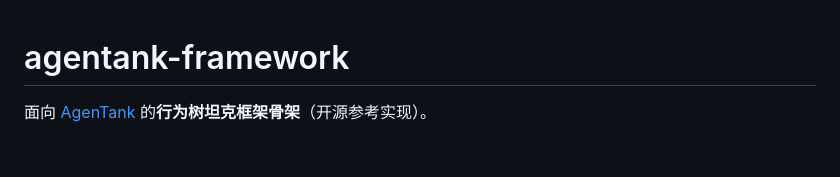
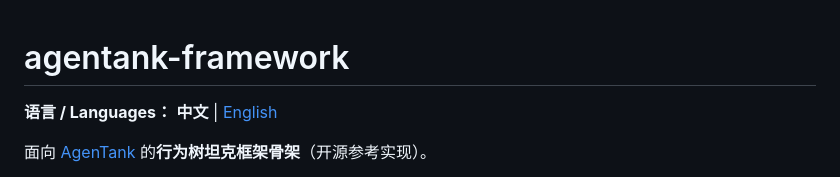
Before and after one commit to mythchen-1024/agentank-framework, a Markdown page: README.md, the part around the change. Drawn GitHub-style; blank space fills up the shorter version.

Commit message:
docs: add English README with language switcher
Co-authored-by: Cursor <cursoragent@cursor.com>

```diff
--- a/README.md
+++ b/README.md
@@ -1,4 +1,6 @@
 # agentank-framework
+
+**语言 / Languages：** **中文** | [English](README.en.md)
 
 面向 [AgenTank](https://agentank.ai) 的**行为树坦克框架骨架**（开源参考实现）。
 
```
Also changed, not shown: README.en.md (added, +189 -0 lines).
